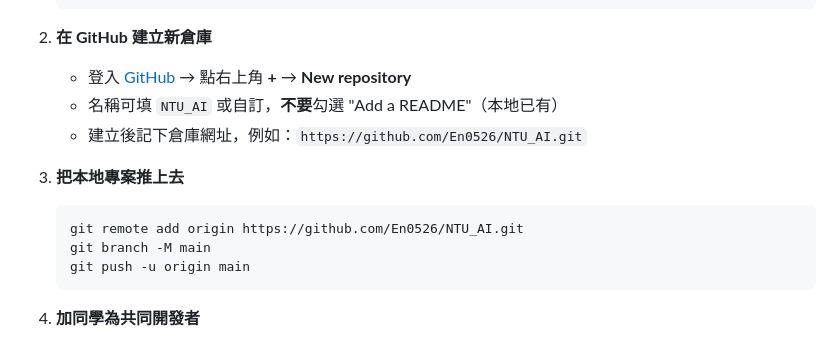
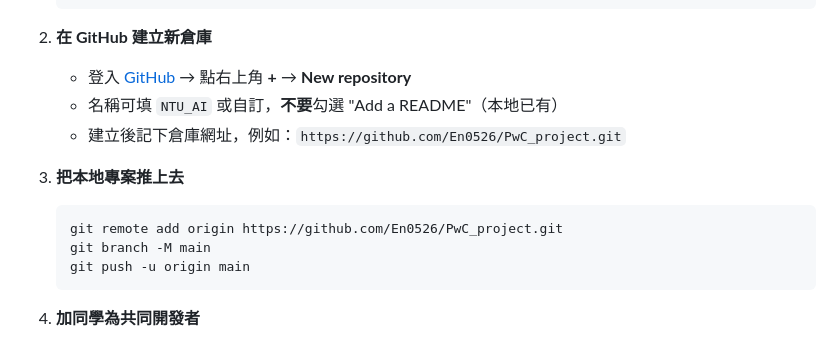
Before and after one commit to En0526/PwC_project, a Markdown page: README.md, the part around the change. Drawn GitHub-style.

Commit message:
docs: 遠端改為 PwC_project 倉庫

````diff
--- a/README.md
+++ b/README.md
@@ -85,11 +85,11 @@ D:\NTU_AI\
 2. **在 GitHub 建立新倉庫**
    - 登入 [GitHub](https://github.com) → 點右上角 **+** → **New repository**
    - 名稱可填 `NTU_AI` 或自訂，**不要**勾選 "Add a README"（本地已有）
-   - 建立後記下倉庫網址，例如：`https://github.com/En0526/NTU_AI.git`
+   - 建立後記下倉庫網址，例如：`https://github.com/En0526/PwC_project.git`
 
 3. **把本地專案推上去**
    ```bash
-   git remote add origin https://github.com/En0526/NTU_AI.git
+   git remote add origin https://github.com/En0526/PwC_project.git
    git branch -M main
    git push -u origin main
    ```
````
